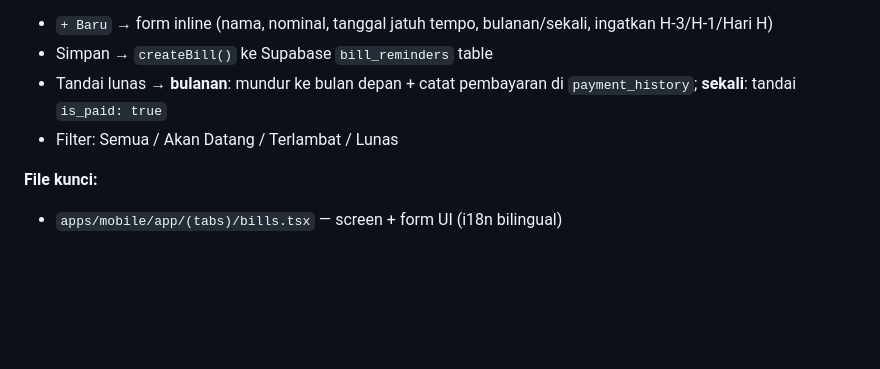
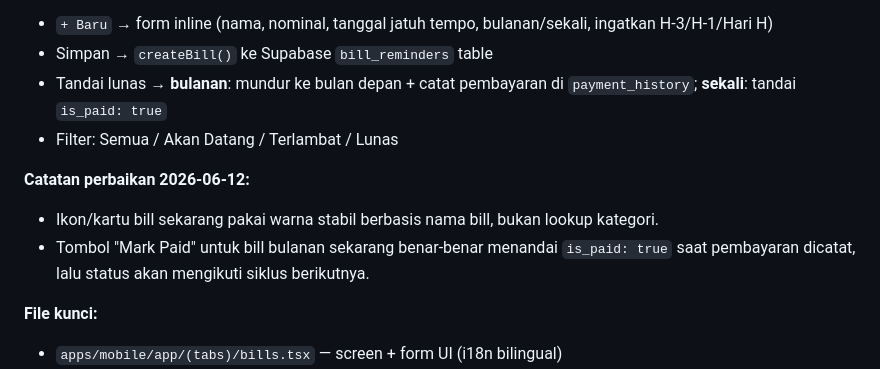
Before and after one commit to dnu88/catat-in, a Markdown page: CLAUDE.md, the part around the change. Drawn GitHub-style; blank space fills up the shorter version.

Commit message:
docs: note bills color and paid-status fix in CLAUDE.md

```diff
--- a/CLAUDE.md
+++ b/CLAUDE.md
@@ -318,6 +318,10 @@ Fitur tagihan sederhana: buat, lihat, tandai lunas, bulanan auto-rollover.
 - Tandai lunas → **bulanan**: mundur ke bulan depan + catat pembayaran di `payment_history`; **sekali**: tandai `is_paid: true`
 - Filter: Semua / Akan Datang / Terlambat / Lunas
 
+**Catatan perbaikan 2026-06-12:**
+- Ikon/kartu bill sekarang pakai warna stabil berbasis nama bill, bukan lookup kategori.
+- Tombol "Mark Paid" untuk bill bulanan sekarang benar-benar menandai `is_paid: true` saat pembayaran dicatat, lalu status akan mengikuti siklus berikutnya.
+
 **File kunci:**
 - `apps/mobile/app/(tabs)/bills.tsx` — screen + form UI (i18n bilingual)
 - `apps/mobile/src/services/bills.ts` — Supabase CRUD (finance context support)
```
